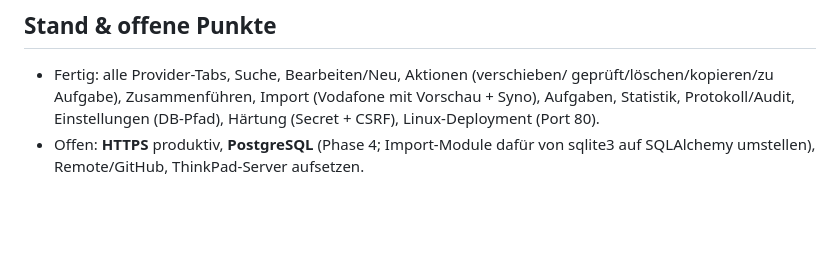
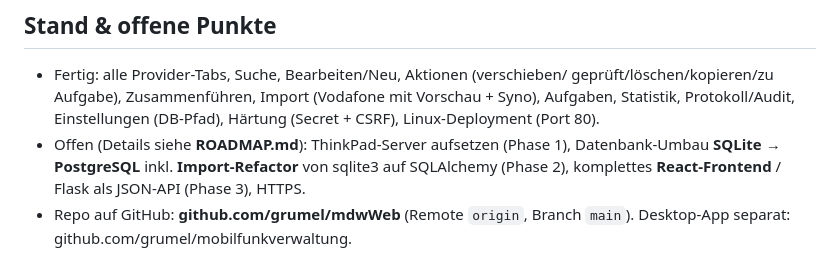
Before and after one commit to grumel/mobilfunkverwaltung, a Markdown page: CLAUDE.md, the part around the change. Rendered like a GitHub page; blank space fills up the shorter version.

```diff
--- a/CLAUDE.md
+++ b/CLAUDE.md
@@ -60,5 +60,9 @@ Immer gegen eine **Kopie** der echten DB, nie gegen das Original:
   geprüft/löschen/kopieren/zu Aufgabe), Zusammenführen, Import (Vodafone mit
   Vorschau + Syno), Aufgaben, Statistik, Protokoll/Audit, Einstellungen (DB-Pfad),
   Härtung (Secret + CSRF), Linux-Deployment (Port 80).
-- Offen: **HTTPS** produktiv, **PostgreSQL** (Phase 4; Import-Module dafür von
-  sqlite3 auf SQLAlchemy umstellen), Remote/GitHub, ThinkPad-Server aufsetzen.
+- Offen (Details siehe **ROADMAP.md**): ThinkPad-Server aufsetzen (Phase 1),
+  Datenbank-Umbau **SQLite → PostgreSQL** inkl. **Import-Refactor** von sqlite3 auf
+  SQLAlchemy (Phase 2), komplettes **React-Frontend** / Flask als JSON-API (Phase 3),
+  HTTPS.
+- Repo auf GitHub: **github.com/grumel/mdwWeb** (Remote `origin`, Branch `main`).
+  Desktop-App separat: github.com/grumel/mobilfunkverwaltung.
```
Also changed, not shown: ROADMAP.md (added, +85 -0 lines).
